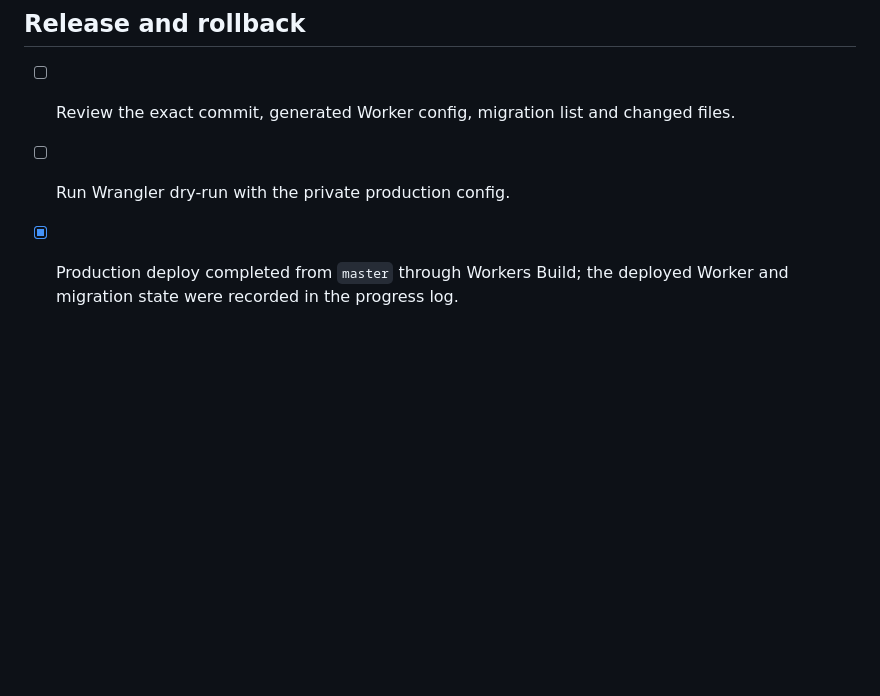
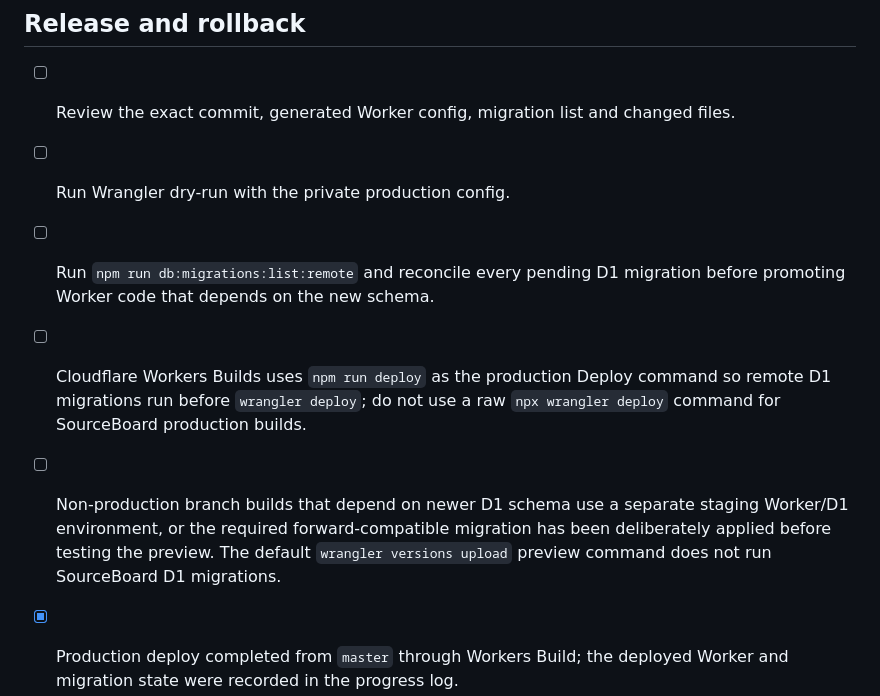
Before and after one commit to Mairon31/sourceboard, a Markdown page: docs/PRODUCTION_CHECKLIST.md, the part around the change. Rendered like a GitHub page; blank space fills up the shorter version.

Commit message:
docs(deploy): require D1 schema gate before Worker promotion

```diff
--- a/docs/PRODUCTION_CHECKLIST.md
+++ b/docs/PRODUCTION_CHECKLIST.md
@@ -82,6 +82,16 @@ successful responses.
 - [ ] Review the exact commit, generated Worker config, migration list and
       changed files.
 - [ ] Run Wrangler dry-run with the private production config.
+- [ ] Run `npm run db:migrations:list:remote` and reconcile every pending D1
+      migration before promoting Worker code that depends on the new schema.
+- [ ] Cloudflare Workers Builds uses `npm run deploy` as the production Deploy
+      command so remote D1 migrations run before `wrangler deploy`; do not use a
+      raw `npx wrangler deploy` command for SourceBoard production builds.
+- [ ] Non-production branch builds that depend on newer D1 schema use a separate
+      staging Worker/D1 environment, or the required forward-compatible migration
+      has been deliberately applied before testing the preview. The default
+      `wrangler versions upload` preview command does not run SourceBoard D1
+      migrations.
 - [x] Production deploy completed from `master` through Workers Build; the
       deployed Worker and migration state were recorded in the progress log.
 - [x] Record the deployed version and migration timestamp.
```
